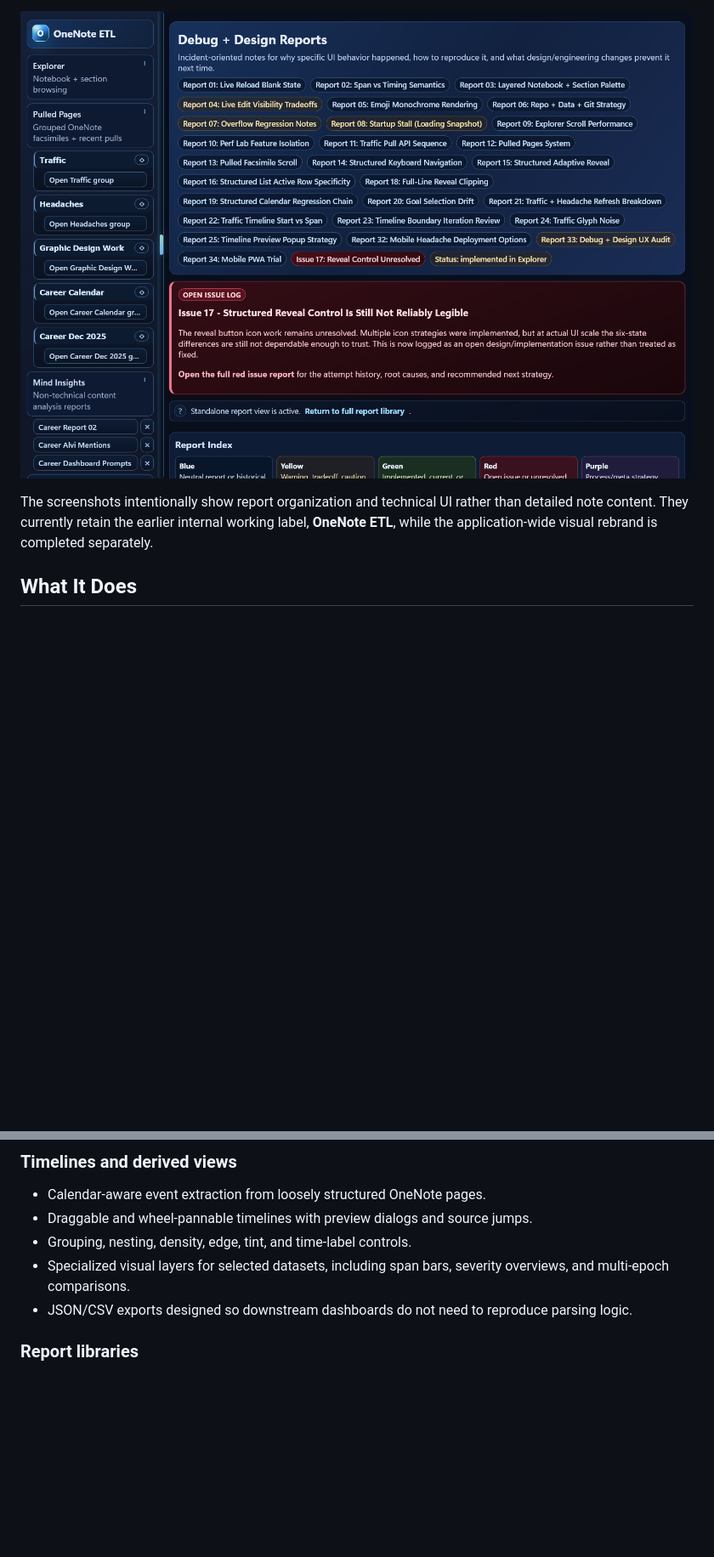
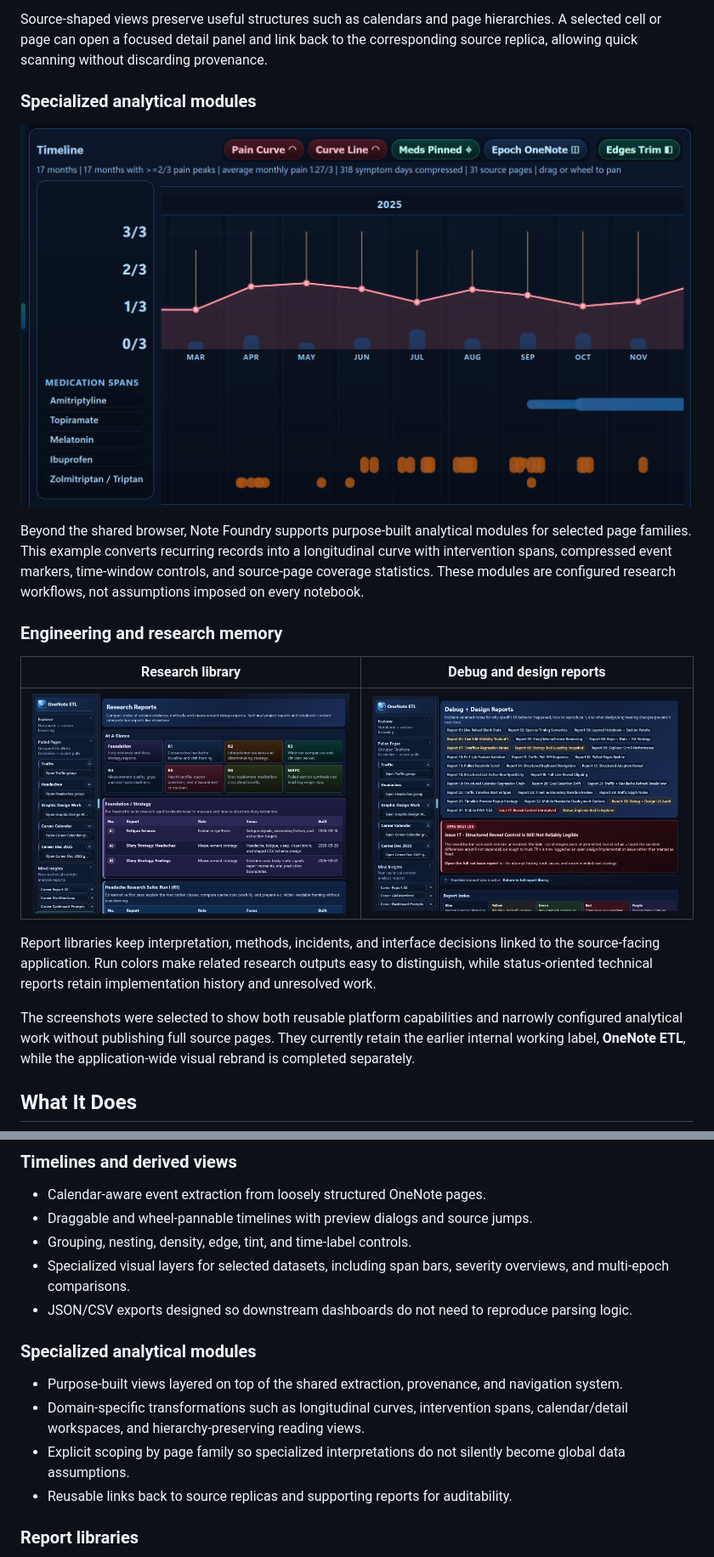
Before and after one commit to nastajus/note-foundry, a Markdown page: README.md, 2 parts joined by grey strips. Shown at 85% size. Drawn GitHub-style; pictures changed too: docs/assets/screenshots/specialized-pain-curve.png (added); blank space fills up the shorter version.

```diff
--- a/README.md
+++ b/README.md
@@ -30,8 +30,21 @@ Note Foundry uses delegated Microsoft Graph access to discover selected notebook
 
-![Technical report index with status colors and incident-oriented design notes](docs/assets/screenshots/debug-design-reports.png)
+Source-shaped views preserve useful structures such as calendars and page hierarchies. A selected cell or page can open a focused detail panel and link back to the corresponding source replica, allowing quick scanning without discarding provenance.
 
-The screenshots intentionally show report organization and technical UI rather than detailed note content.
-They currently retain the earlier internal working label, **OneNote ETL**, while the application-wide visual rebrand is completed separately.
+### Specialized analytical modules
+
+![Longitudinal curve with medication-span overlays and interactive display controls](docs/assets/screenshots/specialized-pain-curve.png)
+
+Beyond the shared browser, Note Foundry supports purpose-built analytical modules for selected page families. This example converts recurring records into a longitudinal curve with intervention spans, compressed event markers, time-window controls, and source-page coverage statistics. These modules are configured research workflows, not assumptions imposed on every notebook.
+
+### Engineering and research memory
+
+| Research library | Debug and design reports |
+| --- | --- |
+| ![Research report index grouped into visually distinct analysis runs](docs/assets/screenshots/research-reports.png) | ![Technical report index with status colors and incident-oriented design notes](docs/assets/screenshots/debug-design-reports.png) |
+
+Report libraries keep interpretation, methods, incidents, and interface decisions linked to the source-facing application. Run colors make related research outputs easy to distinguish, while status-oriented technical reports retain implementation history and unresolved work.
+
+The screenshots were selected to show both reusable platform capabilities and narrowly configured analytical work without publishing full source pages. They currently retain the earlier internal working label, **OneNote ETL**, while the application-wide visual rebrand is completed separately.
 
 ## What It Does
 
@@ -83,6 +96,13 @@ The durable center of the project is a controlled evidence pipeline:
 - Grouping, nesting, density, edge, tint, and time-label controls.
 - Specialized visual layers for selected datasets, including span bars, severity overviews, and multi-epoch comparisons.
 - JSON/CSV exports designed so downstream dashboards do not need to reproduce parsing logic.
+
+### Specialized analytical modules
+
+- Purpose-built views layered on top of the shared extraction, provenance, and navigation system.
+- Domain-specific transformations such as longitudinal curves, intervention spans, calendar/detail workspaces, and hierarchy-preserving reading views.
+- Explicit scoping by page family so specialized interpretations do not silently become global data assumptions.
+- Reusable links back to source replicas and supporting reports for auditability.
 
 ### Report libraries
 
```
Also changed, not shown: other parts of README.md (+7 -7 lines), docs/assets/screenshots/pulled-group-selector.png (added), docs/assets/screenshots/structured-calendar-detail.png (added).
